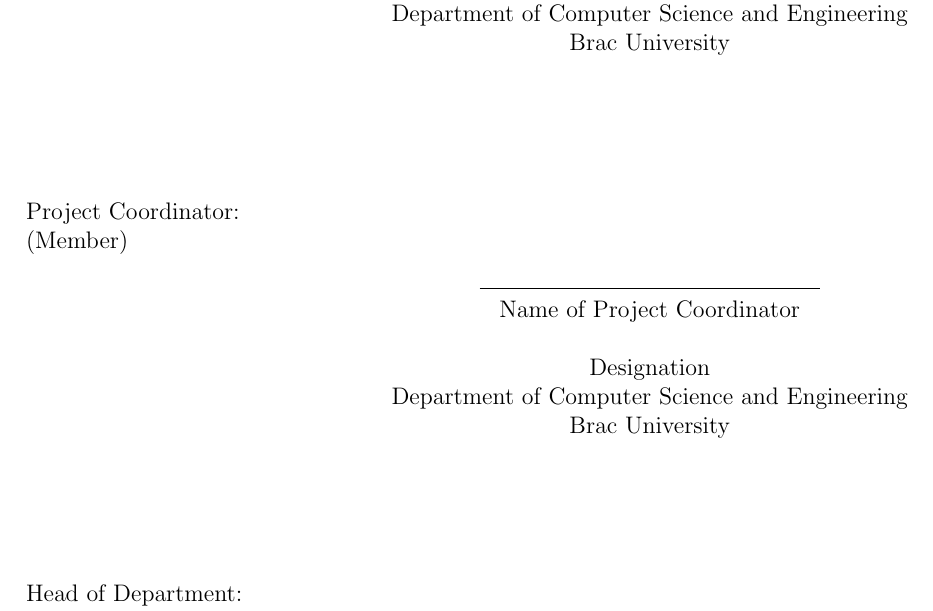
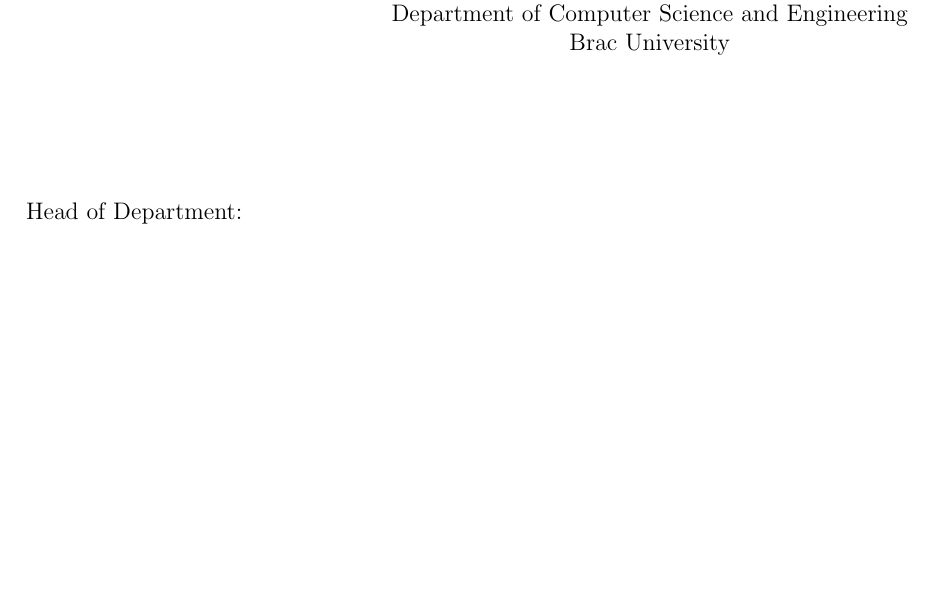
Before and after one commit to afnanmz168/clausify-p3, a LaTeX thesis (project_report/main.tex, which reads project_report/core/approval.tex): part of page 3 of 104 before the commit and part of page 3 of 103 after it, cut so that both start at the same text, the shorter picture padded with empty space. Compiled offline with pdfLaTeX.

Commit message:
Approval page: remove Project Coordinator; Supervisor and Head of Department on one page
Co-Authored-By: Claude Opus 5.5 <noreply@anthropic.com>

```diff
--- a/project_report/core/approval.tex
+++ b/project_report/core/approval.tex
@@ -20,12 +20,6 @@
     \hspace{7cm} \wildcard{\centerline{Utsho Kumar Roy} ~\\ \centerline{Designation}~\\ \centerline{Department of Computer Science and Engineering}~\\ \centerline{Brac University} } \hspace{1cm}
 \end{center}
 
-Project Coordinator:\\
-(Member)
-\begin{center}
-    \hspace{7cm} \wildcard{\centerline{Name of Project Coordinator} ~\\ \centerline{Designation}~\\ \centerline{Department of Computer Science and Engineering}~\\ \centerline{Brac University} } \hspace{1cm}
-\end{center}
-
 Head of Department:\\
 (Chair)
 \begin{center}
```
Also changed, not shown: project_report/main.pdf.
